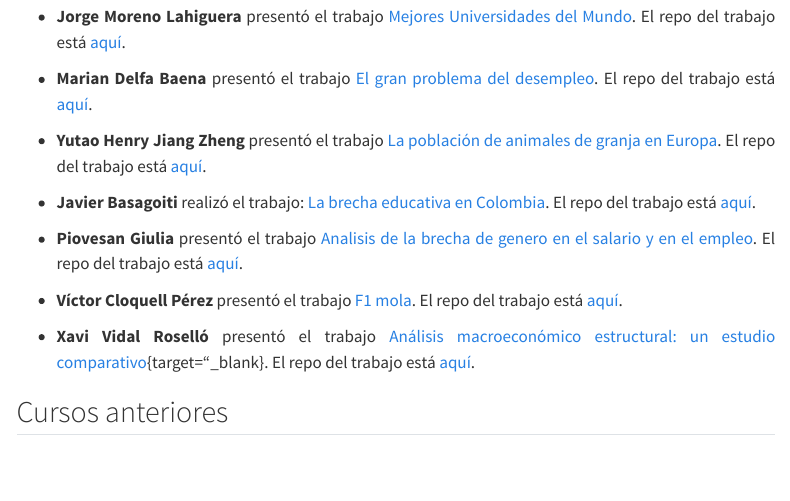
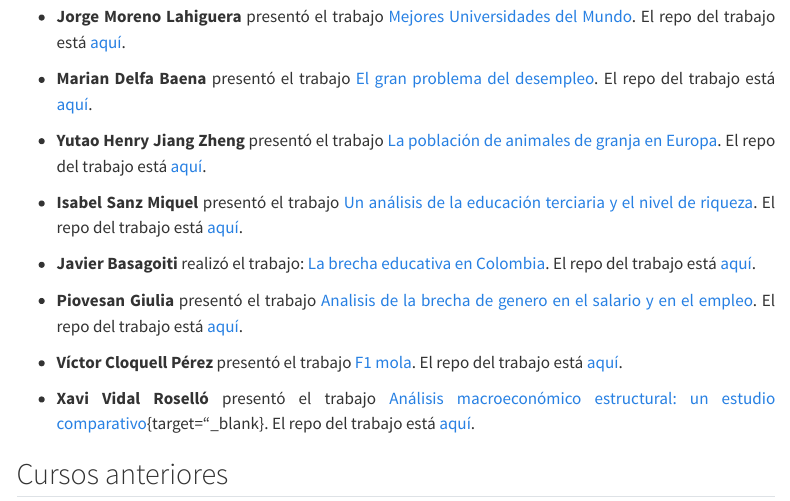
Before and after one commit to perezp44/intro-ds-25-26-web, a Quarto document (05-trabajos-estudiantes.qmd): the page in a window 1100 px wide, from 1700 px down. Rendered offline with R 4.5, knitr and Pandoc in place of Quarto, with nearby package versions; menus at the side of the page are left out.

Commit message:
todo a Github

```diff
--- a/05-trabajos-estudiantes.qmd
+++ b/05-trabajos-estudiantes.qmd
@@ -99,6 +99,8 @@ El repo del trabajo está [aquí](https://github.com/mariandelfa/trabajo_BigData
 
 
 
+-   **Isabel Sanz Miquel** presentó el trabajo [Un análisis de la educación terciaria y el nivel de riqueza](https://IsabelSanz87.github.io/trabajo_BigData_individual/){target="_blank"}. El repo del trabajo está [aquí](https://github.com/IsabelSanz87/trabajo_BigData_individual){target="_blank"}.
+
 -   **Javier Basagoiti** realizó el trabajo: [La brecha educativa en Colombia](https://javierbasagoiti8.github.io/TRABAJO_BigData_individual/){target="_blank"}. El repo del trabajo está [aquí](https://github.com/javierbasagoiti8/trabajo_BigData_individual){target="_blank"}.
 
 
```
Also changed, not shown: docs/search.json, 2 other files.
